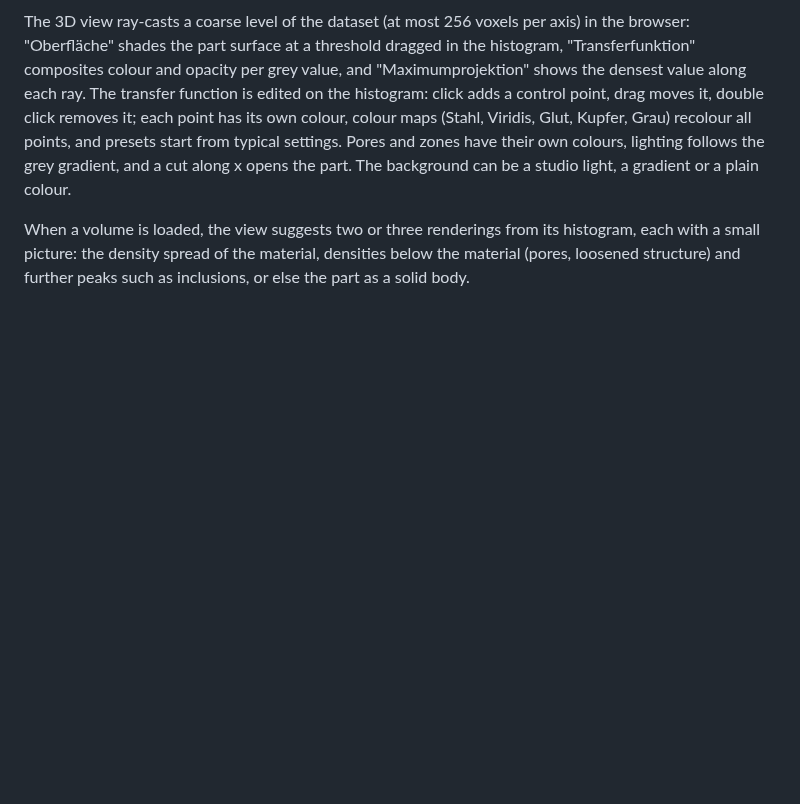
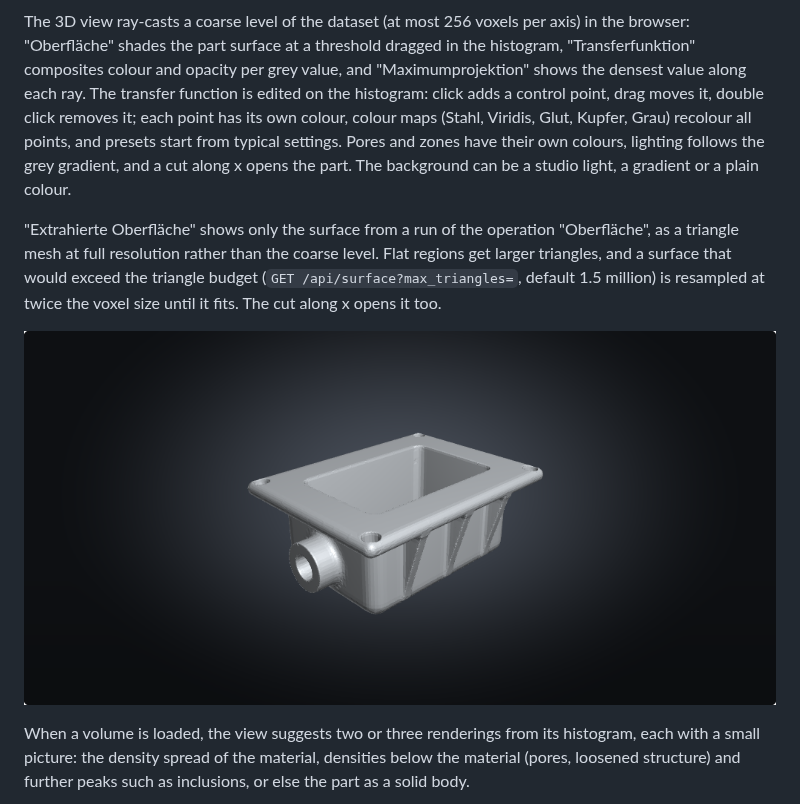
Before and after one commit to yoshi5534/VoxelSieve, a Markdown page: README.md, the part around the change. Drawn GitHub-style; pictures changed too: docs/images/surface-view.png (added); blank space fills up the shorter version.

```diff
--- a/README.md
+++ b/README.md
@@ -254,6 +254,13 @@ Viridis, Glut, Kupfer, Grau) recolour all points, and presets start from typical
 and zones have their own colours, lighting follows the grey gradient, and a cut along x opens the
 part. The background can be a studio light, a gradient or a plain colour.
 
+"Extrahierte Oberfläche" shows only the surface from a run of the operation "Oberfläche", as a
+triangle mesh at full resolution rather than the coarse level. Flat regions get larger triangles,
+and a surface that would exceed the triangle budget (`GET /api/surface?max_triangles=`, default
+1.5 million) is resampled at twice the voxel size until it fits. The cut along x opens it too.
+
+![Extracted surface of the housing sample part in the 3D view](docs/images/surface-view.png)
+
 When a volume is loaded, the view suggests two or three renderings from its histogram, each with a
 small picture: the density spread of the material, densities below the material (pores,
 loosened structure) and further peaks such as inclusions, or else the part as a solid body.
```
Also changed, not shown: CHANGELOG.md (+2 -0 lines), 9 other files.
